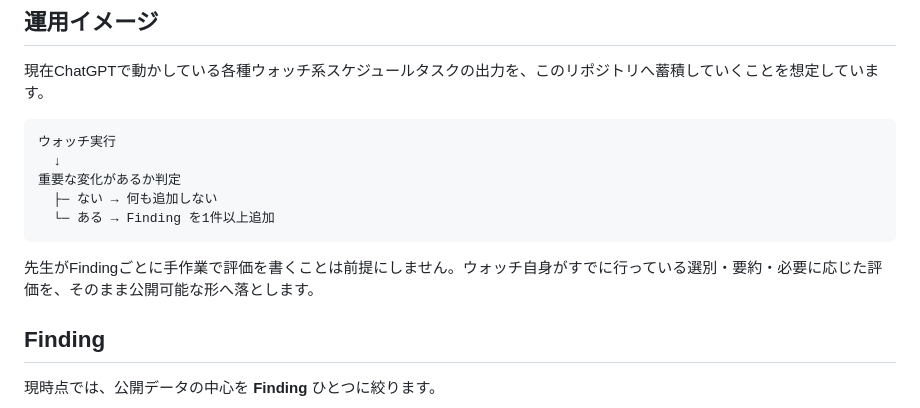
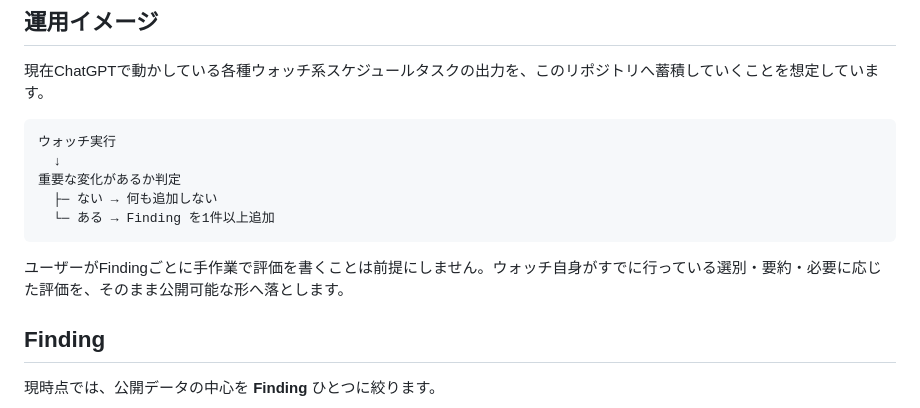
Before and after one commit to yatabis/daily-findings, a Markdown page: README.md, the part around the change. GitHub-like rendering.

Commit message:
READMEの表現を日本語運用に統一

````diff
--- a/README.md
+++ b/README.md
@@ -24,7 +24,7 @@ AIまわりの各種ウォッチから、**報告する価値があると判断
   └─ ある → Finding を1件以上追加
 ```
 
-先生がFindingごとに手作業で評価を書くことは前提にしません。ウォッチ自身がすでに行っている選別・要約・必要に応じた評価を、そのまま公開可能な形へ落とします。
+ユーザーがFindingごとに手作業で評価を書くことは前提にしません。ウォッチ自身がすでに行っている選別・要約・必要に応じた評価を、そのまま公開可能な形へ落とします。
 
 ## Finding
 
````
